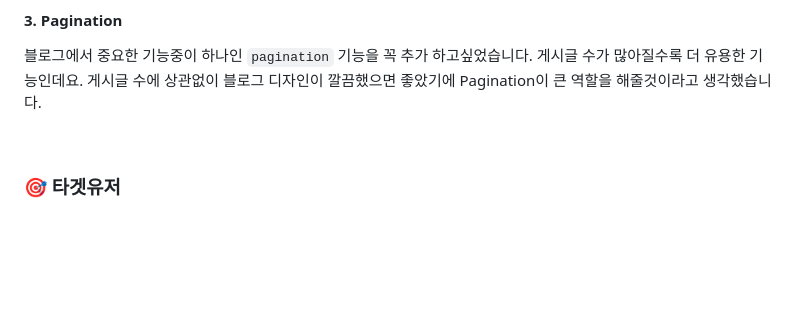
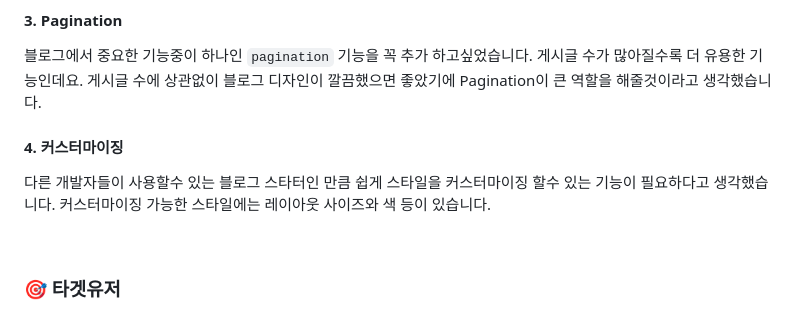
Before and after one commit to soheee-bae/soheee-bae.github.io, a Markdown page: content/프로젝트/GatsbyBlog소개.md, the part around the change. GitHub-like rendering; blank space fills up the shorter version.

Commit message:
edited gatsbyblog소개

```diff
--- a/content/프로젝트/GatsbyBlog소개.md
+++ b/content/프로젝트/GatsbyBlog소개.md
@@ -40,6 +40,10 @@ draft: false
 #### 3. Pagination
 
 블로그에서 중요한 기능중이 하나인 `pagination` 기능을 꼭 추가 하고싶었습니다. 게시글 수가 많아질수록 더 유용한 기능인데요. 게시글 수에 상관없이 블로그 디자인이 깔끔했으면 좋았기에 Pagination이 큰 역할을 해줄것이라고 생각했습니다.
+
+#### 4. 커스터마이징
+
+다른 개발자들이 사용할수 있는 블로그 스타터인 만큼 쉽게 스타일을 커스터마이징 할수 있는 기능이 필요하다고 생각했습니다. 커스터마이징 가능한 스타일에는 레이아웃 사이즈와 색 등이 있습니다.
 
 <br/>
 
```
